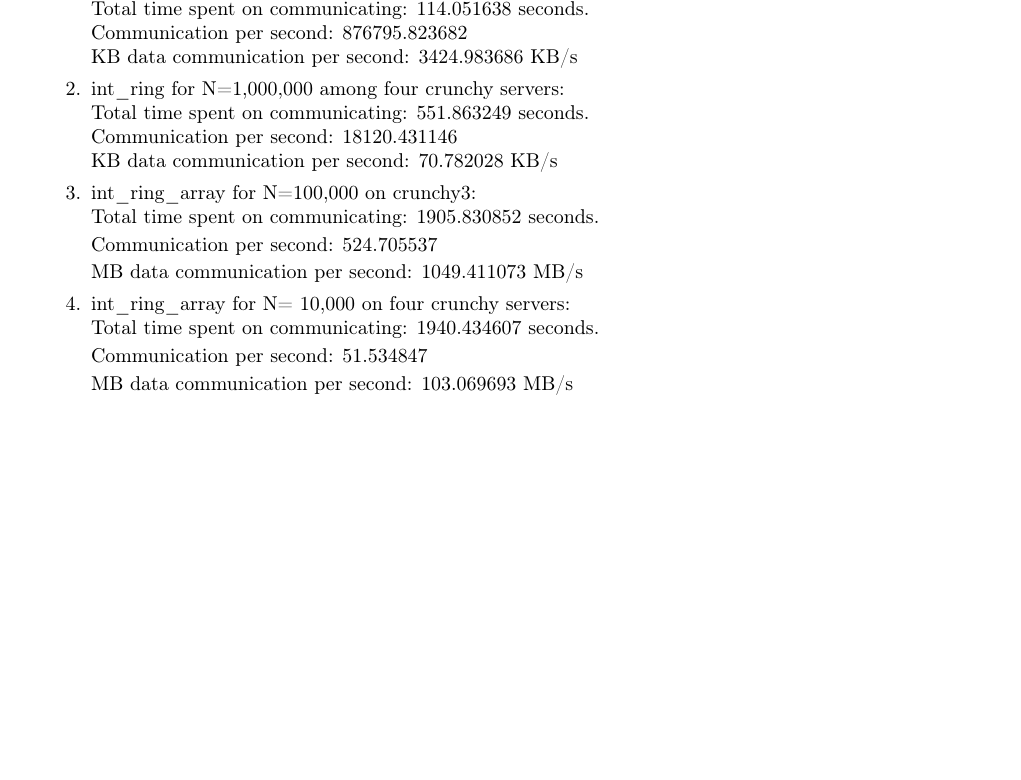
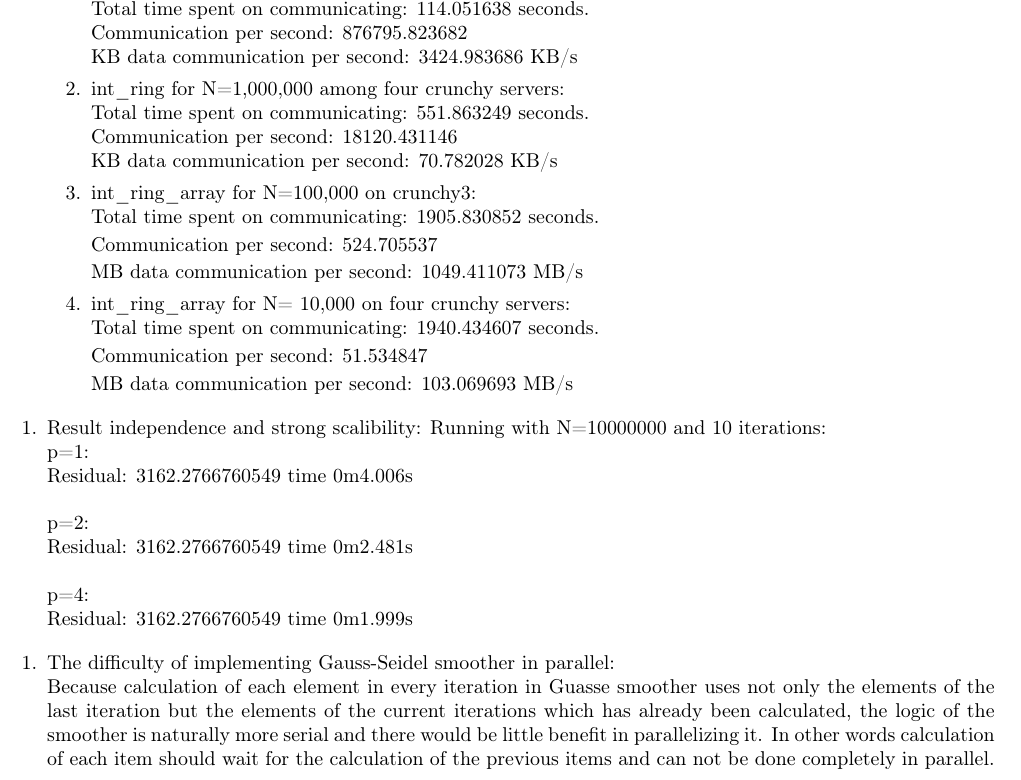
Before and after one commit to goodinges/HPC-Assignment-1, a LaTeX document (Questions.tex): part of the page, cut so that both start at the same text, the shorter picture padded with empty space. Compiled offline with pdfLaTeX.

Commit message:
Other questions.

```diff
--- a/Questions.tex
+++ b/Questions.tex
@@ -81,4 +81,28 @@ Communication per second: 51.534847
 MB data communication per second: 103.069693 MB/s
 \end{enumerate}
 \end{enumerate}
+\begin{enumerate}
+\item Result independence and strong scalibility:
+	Running with N=10000000 and 10 iterations:\newline
+	p=1:\newline
+	Residual: 3162.2766760549
+	time	0m4.006s
+	\newline\newline
+	p=2:\newline
+	Residual: 3162.2766760549
+	time	0m2.481s
+	\newline\newline
+	p=4:\newline
+	Residual: 3162.2766760549
+	time	0m1.999s
+\end{enumerate}
+\begin{enumerate}
+\item The difficulty of implementing Gauss-Seidel smoother in parallel:\newline
+Because calculation of each element in every iteration in Guasse smoother uses
+not only the elements of the last iteration but the elements of the current
+iterations which has already been calculated, the logic of the smoother is
+naturally more serial and there would be little benefit in parallelizing it. In other
+words calculation of each item should wait for the calculation of the previous
+items and can not be done completely in parallel.
+\end{enumerate}
 \end{document}
```
